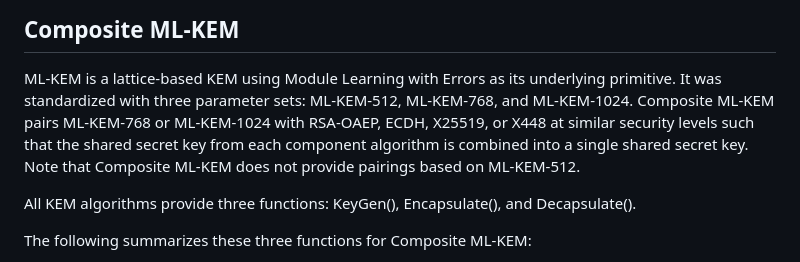
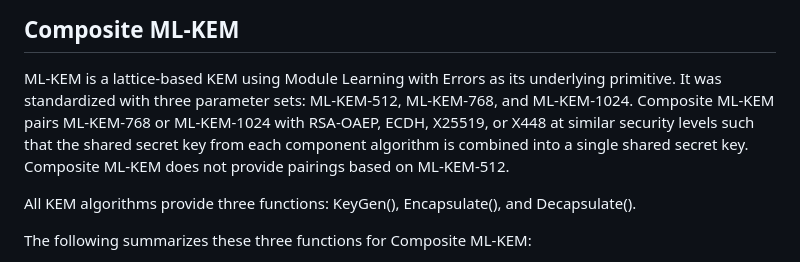
Before and after one commit to lamps-wg/cms-composite-kem, a Markdown page: draft-ietf-lamps-cms-composite-kem.md, the part around the change. GitHub-like rendering.

Commit message:
Minor wordsmithing

```diff
--- a/draft-ietf-lamps-cms-composite-kem.md
+++ b/draft-ietf-lamps-cms-composite-kem.md
@@ -140,7 +140,7 @@ CMS values are generated using ASN.1 {{X680}}, using the Basic Encoding Rules (B
 
 ML-KEM is a lattice-based KEM using Module Learning with Errors as its underlying primitive.
 It was standardized with three parameter sets: ML-KEM-512, ML-KEM-768, and ML-KEM-1024.
-Composite ML-KEM pairs ML-KEM-768 or ML-KEM-1024 with RSA-OAEP, ECDH, X25519, or X448 at similar security levels such that the shared secret key from each component algorithm is combined into a single shared secret key. Note that Composite ML-KEM does not provide pairings based on ML-KEM-512.
+Composite ML-KEM pairs ML-KEM-768 or ML-KEM-1024 with RSA-OAEP, ECDH, X25519, or X448 at similar security levels such that the shared secret key from each component algorithm is combined into a single shared secret key. Composite ML-KEM does not provide pairings based on ML-KEM-512.
 
 All KEM algorithms provide three functions: KeyGen(), Encapsulate(), and Decapsulate().
 
```
